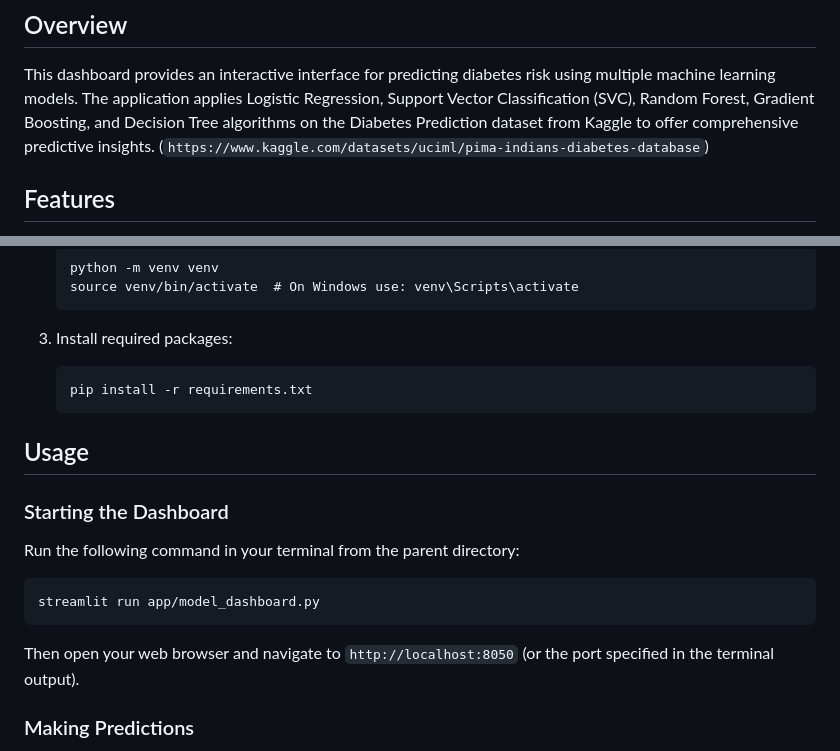
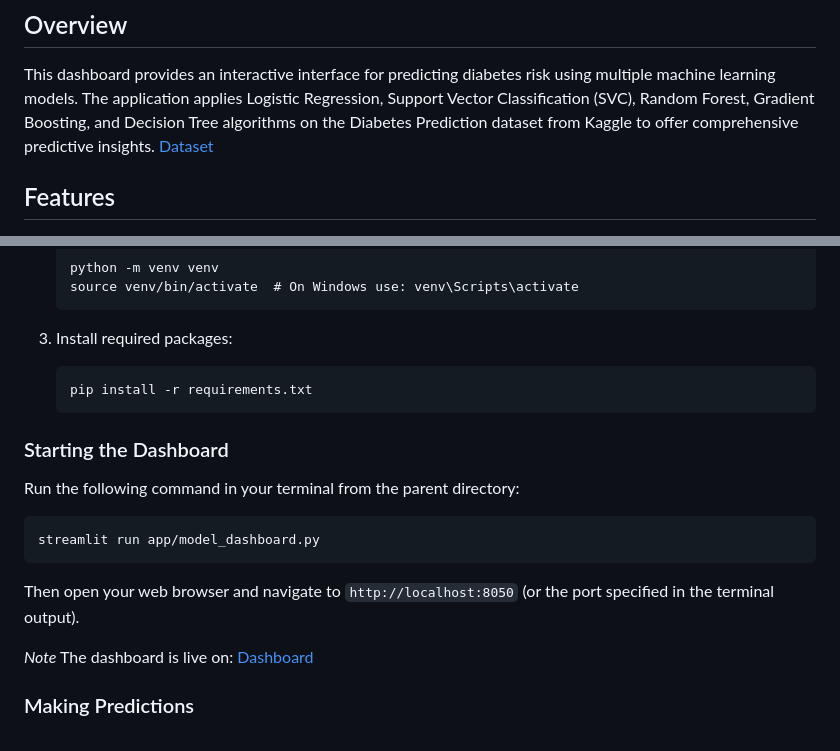
Before and after one commit to EmVegito/hackathon-diabetesPrediction, a Markdown page: README.md, 2 parts joined by grey strips. Drawn GitHub-style.

Commit message:
link added

````diff
--- a/README.md
+++ b/README.md
@@ -2,7 +2,7 @@
 
 ## Overview
 This dashboard provides an interactive interface for predicting diabetes risk using multiple machine learning models. The application applies Logistic Regression, Support Vector Classification (SVC), Random Forest, Gradient Boosting, and Decision Tree algorithms on the Diabetes Prediction dataset from Kaggle to offer comprehensive predictive insights.
-(`https://www.kaggle.com/datasets/uciml/pima-indians-diabetes-database`)
+[Dataset](https://www.kaggle.com/datasets/uciml/pima-indians-diabetes-database)
 
 ## Features
 - **Multi-model Predictions**: Compare predictions from five different machine learning models
@@ -53,14 +53,16 @@ The dashboard uses the Diabetes Prediction dataset from Kaggle, which includes v
    pip install -r requirements.txt
    ```
 
-## Usage
-
 ### Starting the Dashboard
 Run the following command in your terminal from the parent directory:
 ```
 streamlit run app/model_dashboard.py
 ```
 Then open your web browser and navigate to `http://localhost:8050` (or the port specified in the terminal output).
+
+*Note*
+The dashboard is live on:
+[Dashboard](https://hackathon-diabetesprediction-a7yzpwvynsqogqwnmynwsh.streamlit.app/)
 
 ### Making Predictions
 1. Enter patient data in the input fields
````
